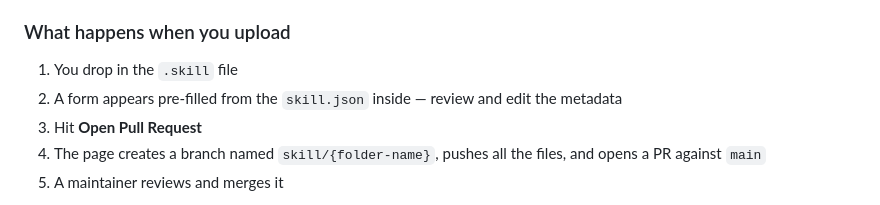
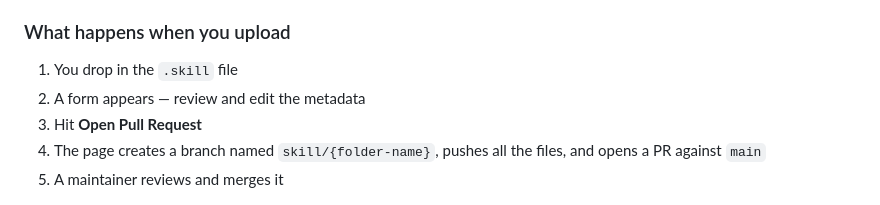
Before and after one commit to leifbraeg/skills-test, a Markdown page: README.md, the part around the change. Rendered like a GitHub page.

```diff
--- a/README.md
+++ b/README.md
@@ -134,7 +134,7 @@ Or download an existing skill from the catalogue and use it as a template.
 ### What happens when you upload
 
 1. You drop in the `.skill` file
-2. A form appears pre-filled from the `skill.json` inside — review and edit the metadata
+2. A form appears — review and edit the metadata
 3. Hit **Open Pull Request**
 4. The page creates a branch named `skill/{folder-name}`, pushes all the files, and opens a PR against `main`
 5. A maintainer reviews and merges it
```
